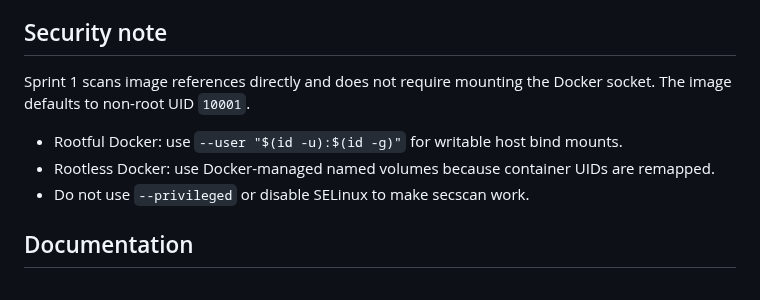
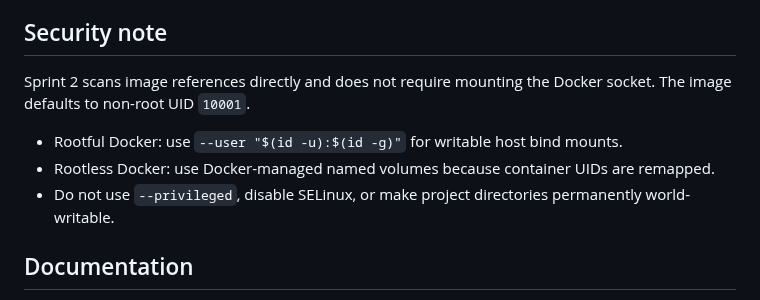
Before and after one commit to drakeg/secscan, a Markdown page: README.md, the part around one of its changes. Rendered like a GitHub page.

```diff
--- a/README.md
+++ b/README.md
@@ -86,11 +85,11 @@ This increment scans public container images and emits normalized JSON. HTML rep
 
 ## Security note
 
-Sprint 1 scans image references directly and does not require mounting the Docker socket. The image defaults to non-root UID `10001`.
+Sprint 2 scans image references directly and does not require mounting the Docker socket. The image defaults to non-root UID `10001`.
 
 - Rootful Docker: use `--user "$(id -u):$(id -g)"` for writable host bind mounts.
 - Rootless Docker: use Docker-managed named volumes because container UIDs are remapped.
-- Do not use `--privileged` or disable SELinux to make secscan work.
+- Do not use `--privileged`, disable SELinux, or make project directories permanently world-writable.
 
 ## Documentation
 
```
Also changed, not shown: other parts of README.md (+23 -24 lines).
